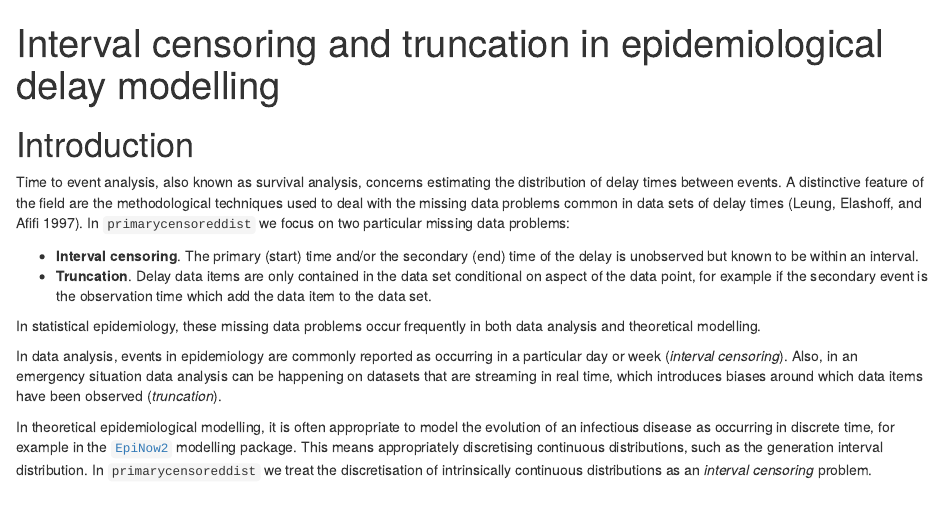
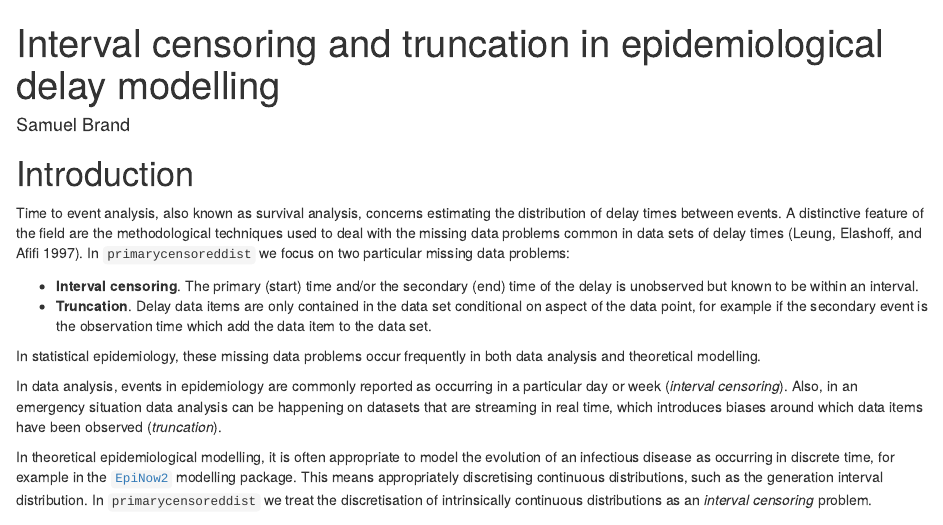
Before and after one commit to epinowcast/primarycensored, an R Markdown document (vignettes/why-it-works.Rmd): the page in a window 1100 px wide, from its top. Rendered offline with R 4.5, knitr and Pandoc, with nearby package versions.

Commit message:
add self as author

```diff
--- a/vignettes/why-it-works.Rmd
+++ b/vignettes/why-it-works.Rmd
@@ -1,5 +1,6 @@
 ---
 title: "Interval censoring and truncation in epidemiological delay modelling"
+author: "Samuel Brand"
 format: html
 bibliography: library.bib
 ---
```
